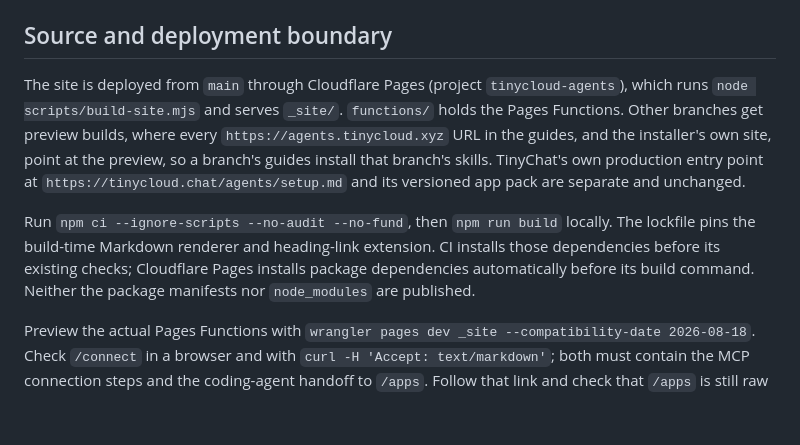
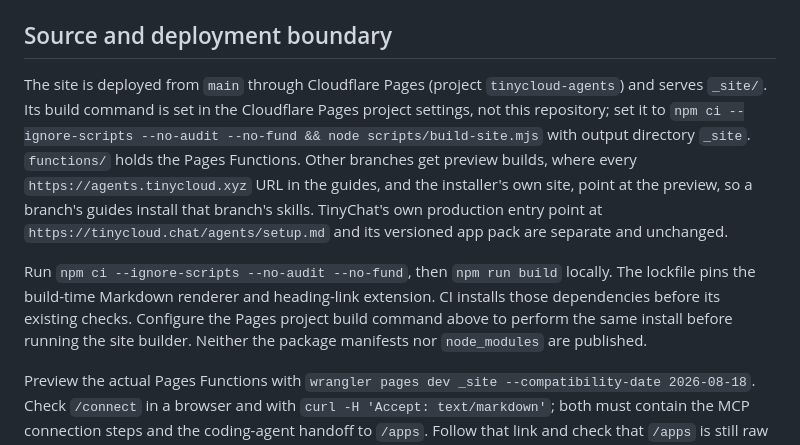
Before and after one commit to TinyCloudLabs/prompts, a Markdown page: README.md, the part around the change. Rendered like a GitHub page; blank space fills up the shorter version.

```diff
--- a/README.md
+++ b/README.md
@@ -98,9 +98,9 @@ The owning repositories remain authoritative for executable code and their skill
 
 ## Source and deployment boundary
 
-The site is deployed from `main` through Cloudflare Pages (project `tinycloud-agents`), which runs `node scripts/build-site.mjs` and serves `_site/`. `functions/` holds the Pages Functions. Other branches get preview builds, where every `https://agents.tinycloud.xyz` URL in the guides, and the installer's own site, point at the preview, so a branch's guides install that branch's skills. TinyChat's own production entry point at `https://tinycloud.chat/agents/setup.md` and its versioned app pack are separate and unchanged.
+The site is deployed from `main` through Cloudflare Pages (project `tinycloud-agents`) and serves `_site/`. Its build command is set in the Cloudflare Pages project settings, not this repository; set it to `npm ci --ignore-scripts --no-audit --no-fund && node scripts/build-site.mjs` with output directory `_site`. `functions/` holds the Pages Functions. Other branches get preview builds, where every `https://agents.tinycloud.xyz` URL in the guides, and the installer's own site, point at the preview, so a branch's guides install that branch's skills. TinyChat's own production entry point at `https://tinycloud.chat/agents/setup.md` and its versioned app pack are separate and unchanged.
 
-Run `npm ci --ignore-scripts --no-audit --no-fund`, then `npm run build` locally. The lockfile pins the build-time Markdown renderer and heading-link extension. CI installs those dependencies before its existing checks; Cloudflare Pages installs package dependencies automatically before its build command. Neither the package manifests nor `node_modules` are published.
+Run `npm ci --ignore-scripts --no-audit --no-fund`, then `npm run build` locally. The lockfile pins the build-time Markdown renderer and heading-link extension. CI installs those dependencies before its existing checks. Configure the Pages project build command above to perform the same install before running the site builder. Neither the package manifests nor `node_modules` are published.
 
 Preview the actual Pages Functions with `wrangler pages dev _site --compatibility-date 2026-08-18`. Check `/connect` in a browser and with `curl -H 'Accept: text/markdown'`; both must contain the MCP connection steps and the coding-agent handoff to `/apps`. Follow that link and check that `/apps` is still raw Markdown and byte-identical to the baseline. A local page/HTTP check does not prove an agent followed the handoff or completed authorization; those require the client checks in [`forward-tests-onboarding.md`](forward-tests-onboarding.md).
 
```
Also changed, not shown: skills/tinycloud-feed/SKILL.md (+45 -2 lines), skills/tinycloud-feed/creating-a-post.md (+45 -2 lines).
